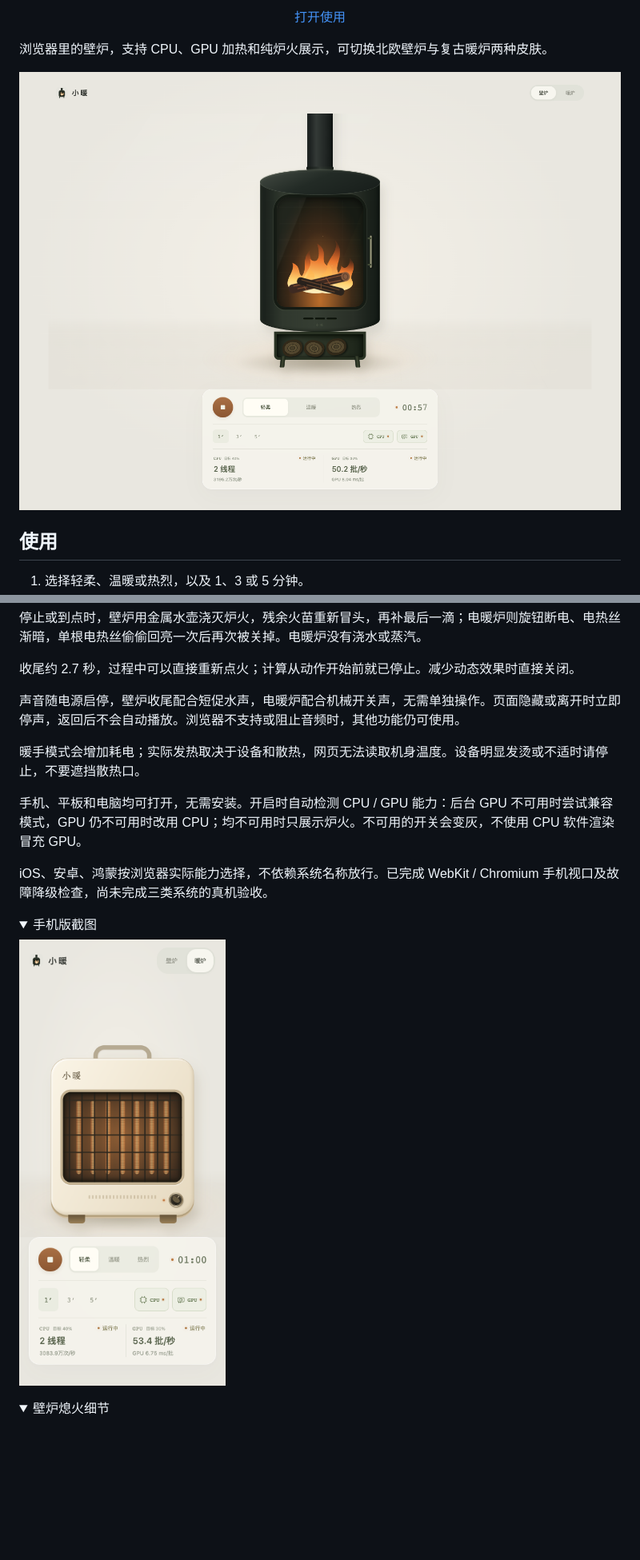
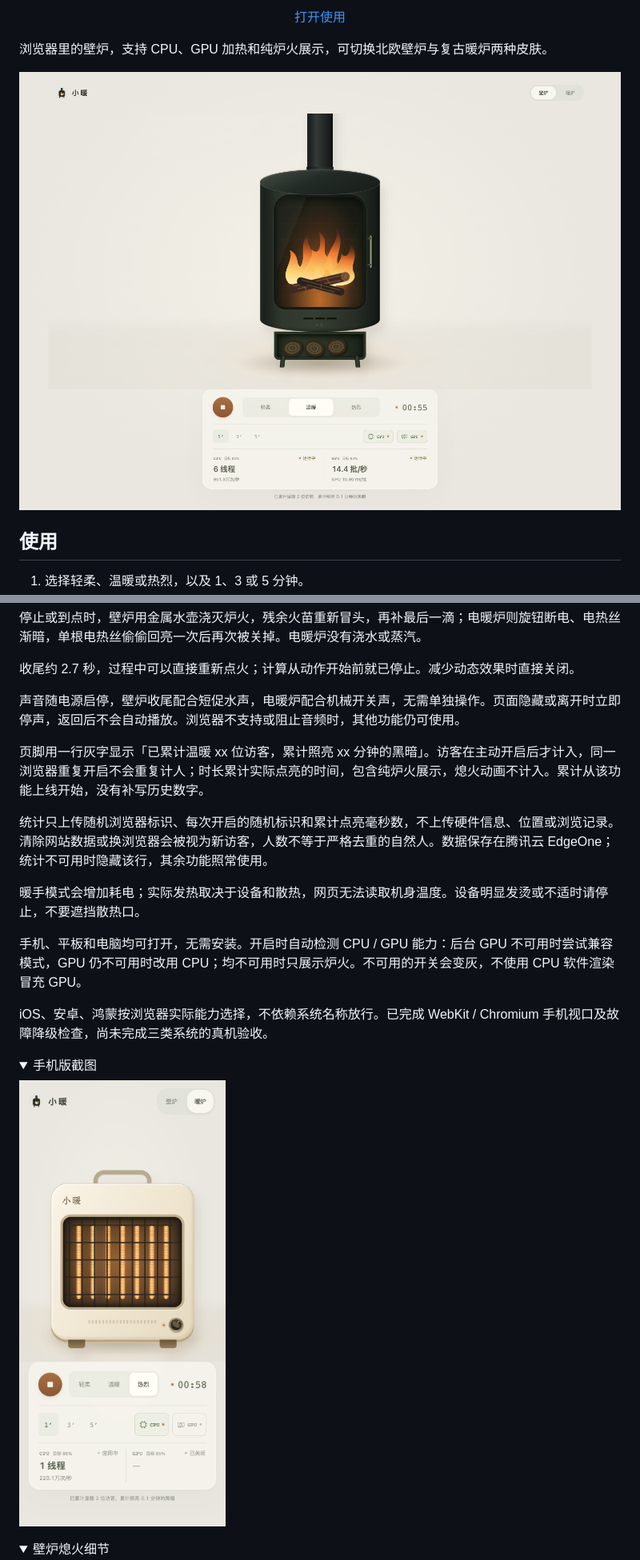
Before and after one commit to gongfpp/cyber-handwarmer, a Markdown page: README.md, 2 parts joined by grey strips. Shown at 80% size. Rendered like a GitHub page; pictures changed too: docs/desktop.png, docs/mobile.png; folded sections open; blank space fills up the shorter version.

```diff
--- a/README.md
+++ b/README.md
@@ -31,6 +31,10 @@
 
 声音随电源启停，壁炉收尾配合短促水声，电暖炉配合机械开关声，无需单独操作。页面隐藏或离开时立即停声，返回后不会自动播放。浏览器不支持或阻止音频时，其他功能仍可使用。
 
+页脚用一行灰字显示「已累计温暖 xx 位访客，累计照亮 xx 分钟的黑暗」。访客在主动开启后才计入，同一浏览器重复开启不会重复计人；时长累计实际点亮的时间，包含纯炉火展示，熄火动画不计入。累计从该功能上线开始，没有补写历史数字。
+
+统计只上传随机浏览器标识、每次开启的随机标识和累计点亮毫秒数，不上传硬件信息、位置或浏览记录。清除网站数据或换浏览器会被视为新访客，人数不等于严格去重的自然人。数据保存在腾讯云 EdgeOne；统计不可用时隐藏该行，其余功能照常使用。
+
 暖手模式会增加耗电；实际发热取决于设备和散热，网页无法读取机身温度。设备明显发烫或不适时请停止，不要遮挡散热口。
 
 手机、平板和电脑均可打开，无需安装。开启时自动检测 CPU / GPU 能力：后台 GPU 不可用时尝试兼容模式，GPU 仍不可用时改用 CPU；均不可用时只展示炉火。不可用的开关会变灰，不使用 CPU 软件渲染冒充 GPU。
```
Also changed, not shown: other parts of README.md (+2 -1 lines), docs/deployment.md (+23 -4 lines), docs/development.md (+7 -1 lines), 10 other files.
